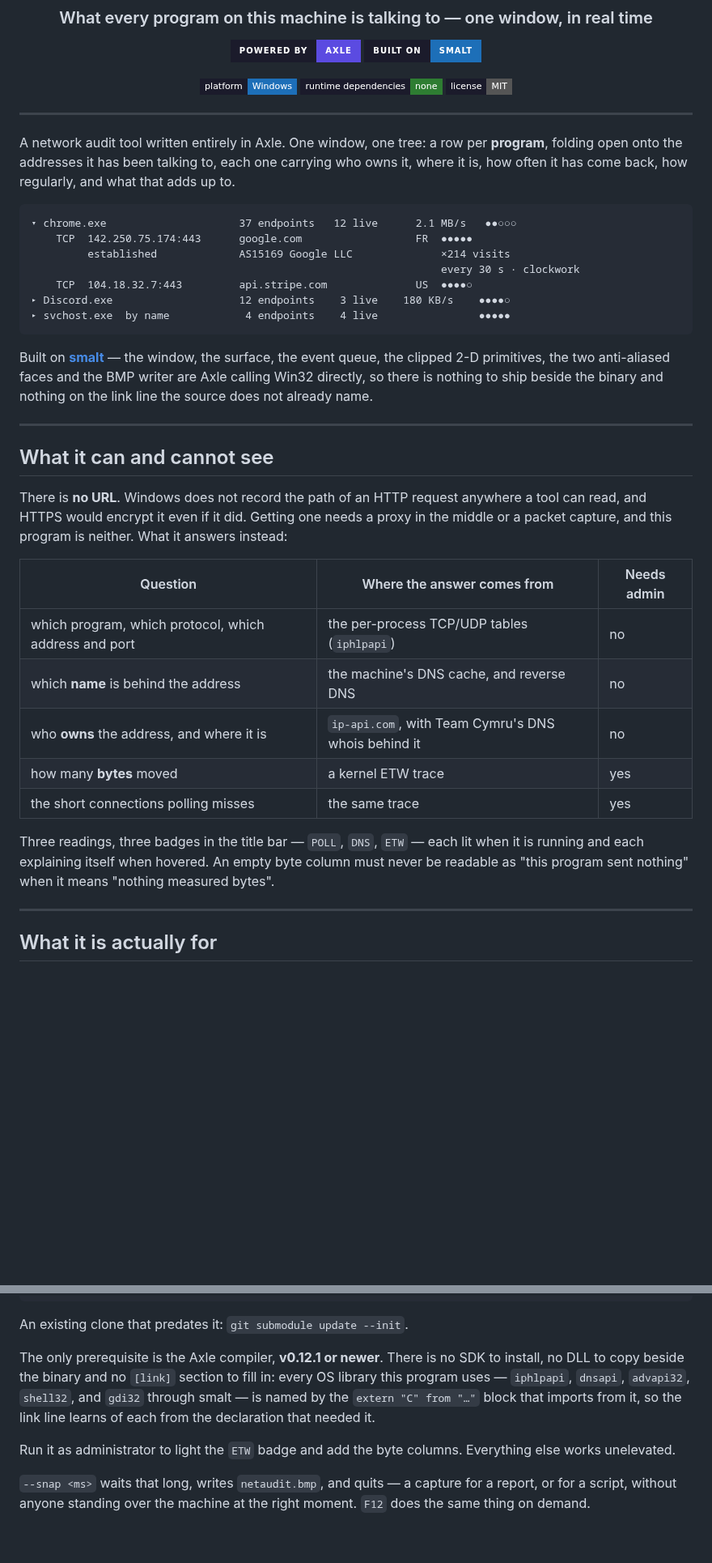
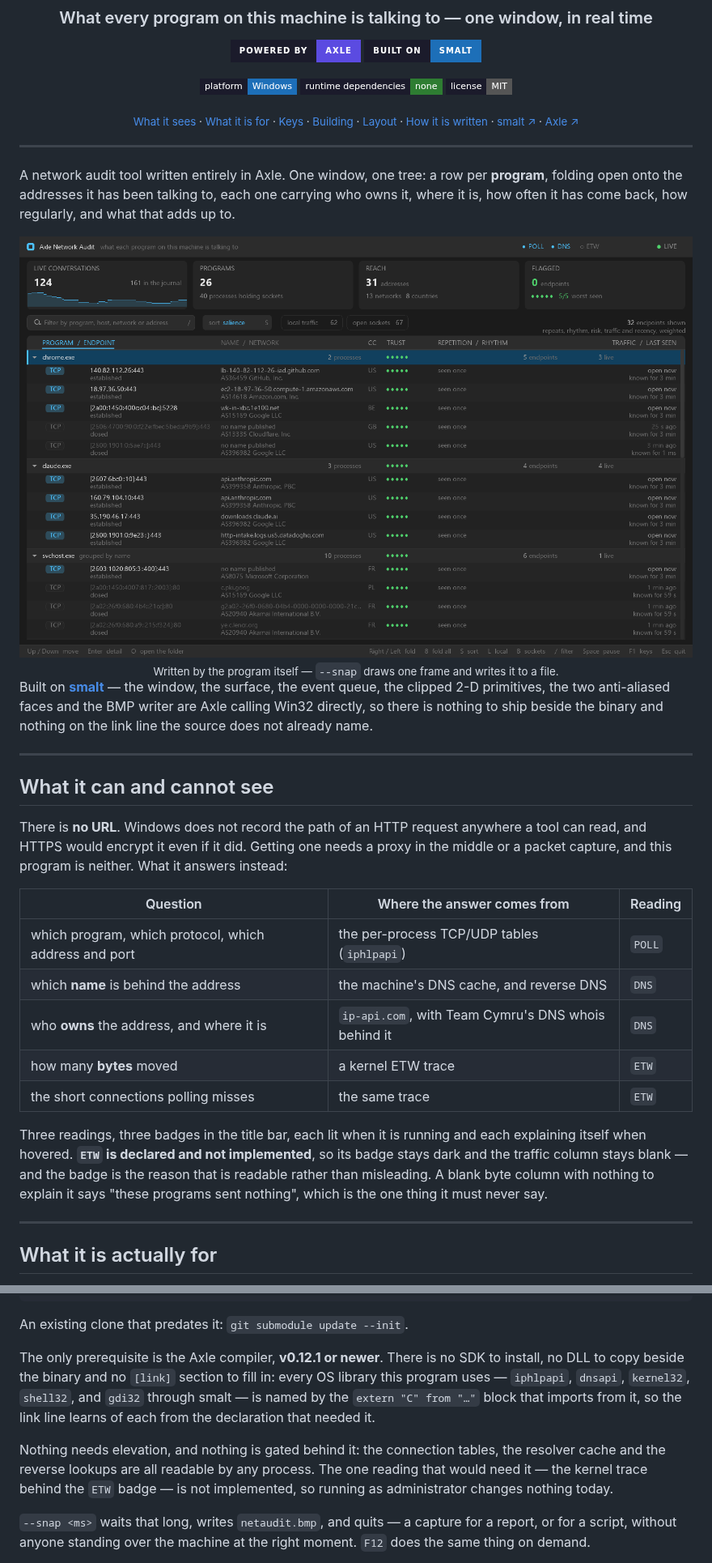
Before and after one commit to Axle-lang/netaudit, a Markdown page: README.md, 2 parts joined by grey strips. Shown at 81% size. GitHub-like rendering; pictures changed too: doc/netaudit.png (added); badges without logos; blank space fills up the shorter version.

````diff
--- a/README.md
+++ b/README.md
@@ -14,6 +14,8 @@
   <img alt="License: MIT" src="https://img.shields.io/badge/license-MIT-555555?style=flat-square&labelColor=1b1b2b">
 </p>
 
+<sub><a href="#what-it-can-and-cannot-see">What it sees</a> · <a href="#what-it-is-actually-for">What it is for</a> · <a href="#keys">Keys</a> · <a href="#building">Building</a> · <a href="#layout">Layout</a> · <a href="#how-it-is-written">How it is written</a> · <a href="https://github.com/Axle-lang/smalt">smalt ↗</a> · <a href="https://axle-lang.dev">Axle ↗</a></sub>
+
 </div>
 
 ---
@@ -23,15 +25,10 @@ A network audit tool written entirely in Axle. One window, one tree: a row per
 carrying who owns it, where it is, how often it has come back, how regularly,
 and what that adds up to.
 
-```
-▾ chrome.exe                     37 endpoints   12 live      2.1 MB/s   ●●○○○
-    TCP  142.250.75.174:443      google.com                  FR  ●●●●●
-         established             AS15169 Google LLC              ×214 visits
-                                                                 every 30 s · clockwork
-    TCP  104.18.32.7:443         api.stripe.com              US  ●●●●○
-▸ Discord.exe                    12 endpoints    3 live    180 KB/s    ●●●●○
-▸ svchost.exe  by name            4 endpoints    4 live                ●●●●●
-```
+<div align="center">
+  <img src="doc/netaudit.png" alt="netaudit: a tree of programs, each folded open onto the addresses it is talking to" width="100%">
+  <sub>Written by the program itself — <code>--snap</code> draws one frame and writes it to a file.</sub>
+</div>
 
 Built on [**smalt**](https://github.com/Axle-lang/smalt) — the window, the
 surface, the event queue, the clipped 2-D primitives, the two anti-aliased
@@ -48,18 +45,20 @@ anywhere a tool can read, and HTTPS would encrypt it even if it did. Getting
 one needs a proxy in the middle or a packet capture, and this program is
 neither. What it answers instead:
 
-| Question | Where the answer comes from | Needs admin |
+| Question | Where the answer comes from | Reading |
 |---|---|---|
-| which program, which protocol, which address and port | the per-process TCP/UDP tables (`iphlpapi`) | no |
-| which **name** is behind the address | the machine's DNS cache, and reverse DNS | no |
-| who **owns** the address, and where it is | `ip-api.com`, with Team Cymru's DNS whois behind it | no |
-| how many **bytes** moved | a kernel ETW trace | yes |
-| the short connections polling misses | the same trace | yes |
+| which program, which protocol, which address and port | the per-process TCP/UDP tables (`iphlpapi`) | `POLL` |
+| which **name** is behind the address | the machine's DNS cache, and reverse DNS | `DNS` |
+| who **owns** the address, and where it is | `ip-api.com`, with Team Cymru's DNS whois behind it | `DNS` |
+| how many **bytes** moved | a kernel ETW trace | `ETW` |
+| the short connections polling misses | the same trace | `ETW` |
 
-Three readings, three badges in the title bar — `POLL`, `DNS`, `ETW` — each lit
-when it is running and each explaining itself when hovered. An empty byte column
-must never be readable as "this program sent nothing" when it means "nothing
-measured bytes".
+Three readings, three badges in the title bar, each lit when it is running and
+each explaining itself when hovered. **`ETW` is declared and not implemented**,
+so its badge stays dark and the traffic column stays blank — and the badge is
+the reason that is readable rather than misleading. A blank byte column with
+nothing to explain it says "these programs sent nothing", which is the one
+thing it must never say.
 
 ---
 
@@ -168,12 +173,15 @@ An existing clone that predates it: `git submodule update --init`.
 The only prerequisite is the Axle compiler, **v0.12.1 or newer**. There is no
 SDK to install, no DLL to copy beside the binary and no `[link]` section to
 fill in: every OS library this program uses — `iphlpapi`, `dnsapi`,
-`advapi32`, `shell32`, and `gdi32` through smalt — is named by the
+`kernel32`, `shell32`, and `gdi32` through smalt — is named by the
 `extern "C" from "…"` block that imports from it, so the link line learns of
 each from the declaration that needed it.
 
-Run it as administrator to light the `ETW` badge and add the byte columns.
-Everything else works unelevated.
+Nothing needs elevation, and nothing is gated behind it: the connection
+tables, the resolver cache and the reverse lookups are all readable by any
+process. The one reading that would need it — the kernel trace behind the
+`ETW` badge — is not implemented, so running as administrator changes
+nothing today.
 
 `--snap <ms>` waits that long, writes `netaudit.bmp`, and quits — a capture
 for a report, or for a script, without anyone standing over the machine at
````
Also changed, not shown: other parts of README.md (+38 -8 lines).
